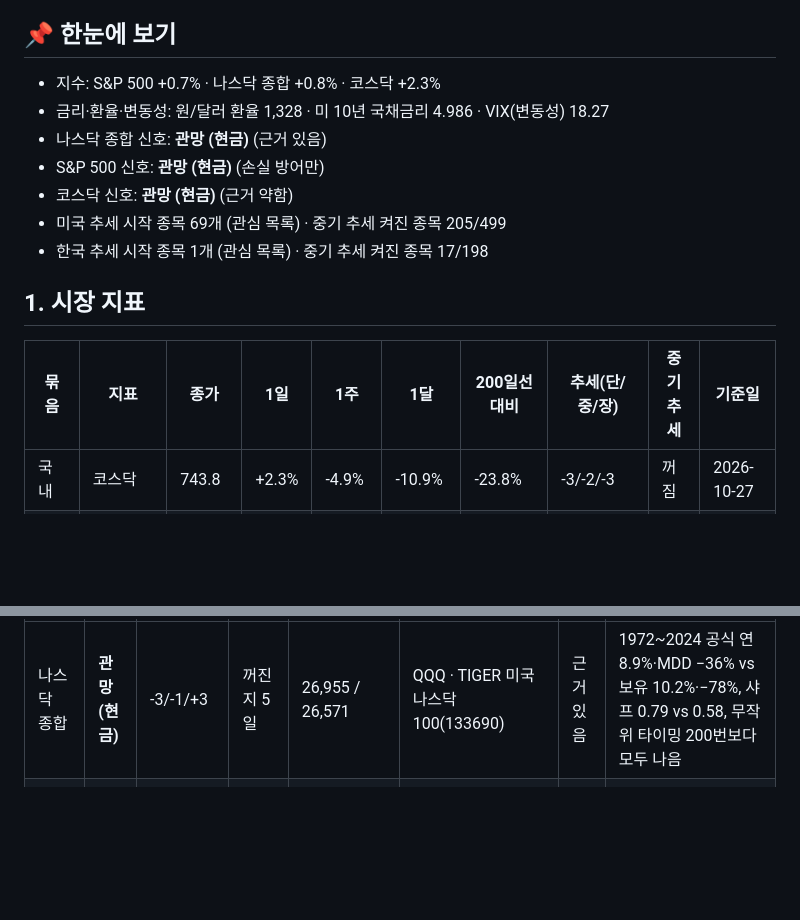
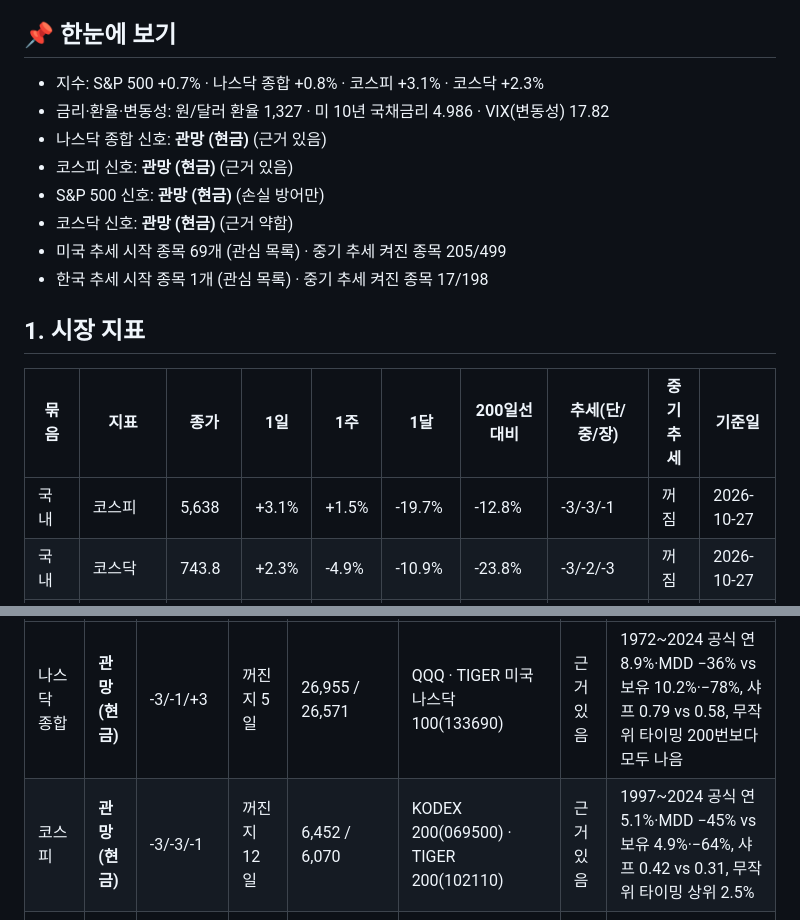
Before and after one commit to sunghyunkim369-afk/claude, a Markdown page: daily/2026-10-27.md, 2 parts joined by grey strips. Rendered like a GitHub page; blank space fills up the shorter version.

```diff
--- a/daily/2026-10-27.md
+++ b/daily/2026-10-27.md
@@ -4,9 +4,10 @@
 
 ## 📌 한눈에 보기
 
-- 지수: S&P 500 +0.7% · 나스닥 종합 +0.8% · 코스닥 +2.3%
-- 금리·환율·변동성: 원/달러 환율 1,328 · 미 10년 국채금리 4.986 · VIX(변동성) 18.27
+- 지수: S&P 500 +0.7% · 나스닥 종합 +0.8% · 코스피 +3.1% · 코스닥 +2.3%
+- 금리·환율·변동성: 원/달러 환율 1,327 · 미 10년 국채금리 4.986 · VIX(변동성) 17.82
 - 나스닥 종합 신호: **관망 (현금)** (근거 있음)
+- 코스피 신호: **관망 (현금)** (근거 있음)
 - S&P 500 신호: **관망 (현금)** (손실 방어만)
 - 코스닥 신호: **관망 (현금)** (근거 약함)
 - 미국 추세 시작 종목 69개 (관심 목록) · 중기 추세 켜진 종목 205/499
@@ -16,4 +17,5 @@
 
 | 묶음 | 지표 | 종가 | 1일 | 1주 | 1달 | 200일선 대비 | 추세(단/중/장) | 중기 추세 | 기준일 |
 |---|---|---|---|---|---|---|---|---|---|
+| 국내 | 코스피 | 5,638 | +3.1% | +1.5% | -19.7% | -12.8% | -3/-3/-1 | 꺼짐 | 2026-10-27 |
 | 국내 | 코스닥 | 743.8 | +2.3% | -4.9% | -10.9% | -23.8% | -3/-2/-3 | 꺼짐 | 2026-10-27 |
@@ -108,6 +110,7 @@
 | 지수 | 상태 | 추세(단/중/장) | 기간 | 다시 켜지는/꺼지는 기준(채널 60%/40%선) | 살 때 (ETF) | 근거 등급 | 과거 검증 |
 |---|---|---|---|---|---|---|---|
 | 나스닥 종합 | **관망 (현금)** | -3/-1/+3 | 꺼진 지 5일 | 26,955 / 26,571 | QQQ · TIGER 미국나스닥100(133690) | 근거 있음 | 1972~2024 공식 연 8.9%·MDD −36% vs 보유 10.2%·−78%, 샤프 0.79 vs 0.58, 무작위 타이밍 200번보다 모두 나음 |
+| 코스피 | **관망 (현금)** | -3/-3/-1 | 꺼진 지 12일 | 6,452 / 6,070 | KODEX 200(069500) · TIGER 200(102110) | 근거 있음 | 1997~2024 공식 연 5.1%·MDD −45% vs 보유 4.9%·−64%, 샤프 0.42 vs 0.31, 무작위 타이밍 상위 2.5% |
 | S&P 500 | **관망 (현금)** | -3/+1/+3 | 꺼진 지 2일 | 7,710 / 7,642 | SPY · TIGER 미국S&P500(360750) | 손실 방어만 | 1950~2024 공식 연 4.1%·MDD −36% vs 보유 8.1%·−57%, 샤프 0.49 vs 0.59 — 큰 하락은 줄였지만 수익은 절반 |
 | 코스닥 | **관망 (현금)** | -3/-2/-3 | 꺼진 지 108일 | 843.9 / 805 | KODEX 코스닥150(229200) | 근거 약함 | 1997~2024 공식 연 −0.9%·MDD −55% vs 보유 −1.0%·−74%, 무작위 타이밍과 비슷 |
 
```
Also changed, not shown: other parts of daily/2026-10-27.md (+23 -23 lines).
